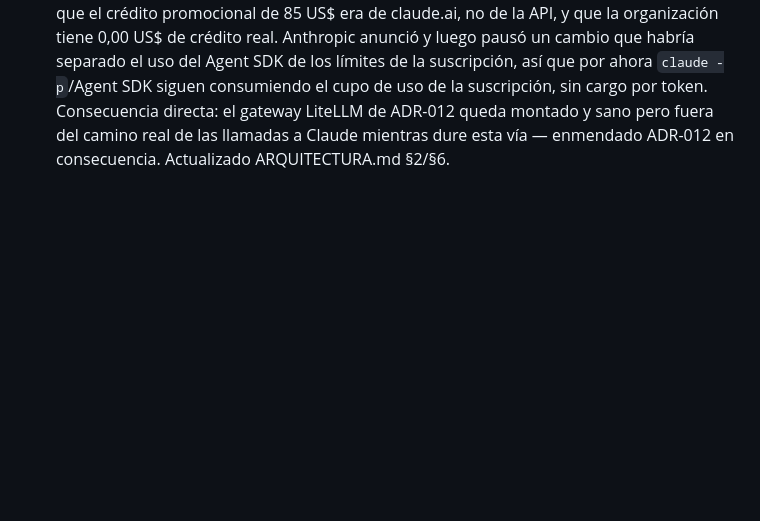
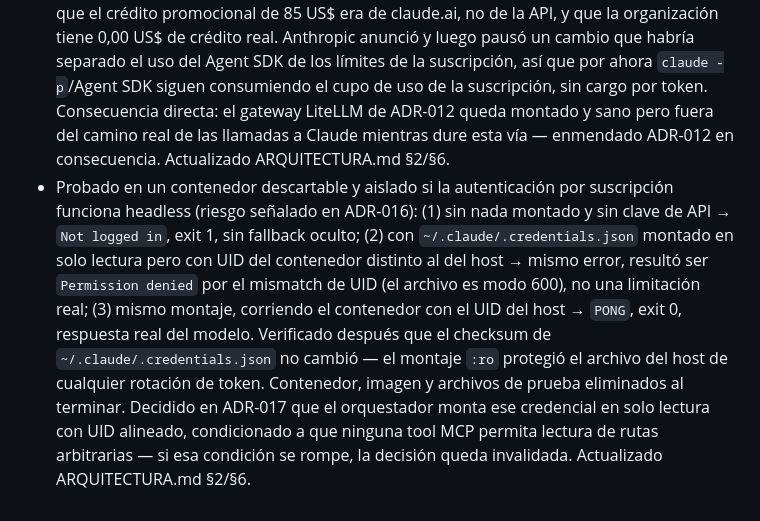
Before and after one commit to racetech-22/ia-central, a Markdown page: CHANGELOG.md, the part around the change. Drawn GitHub-style; blank space fills up the shorter version.

```diff
--- a/CHANGELOG.md
+++ b/CHANGELOG.md
@@ -41,3 +41,4 @@ Todas las decisiones y avances relevantes del proyecto quedan registradas aquí,
 - Primer paso de implementación de Fase 3 (ADR-012): agregado el servicio `litellm` a `docker-compose.yml` (imagen `ghcr.io/berriai/litellm:v1.83.14-stable` pineada — no `latest`; `restart: always`; sin puerto publicado, solo alcanzable por la red interna de Docker; healthcheck contra `/health/liveliness`) y `litellm/config.yaml` versionado (un modelo, `claude-sonnet-5`, clave y master key por variable de entorno, nunca en el archivo). Agregadas `ANTHROPIC_API_KEY`/`LITELLM_MASTER_KEY` a `.env.example` con placeholders. Actualizada la consecuencia de ADR-012 que estaba "Pendiente (Fase 3)", ya deja de estarlo. Cargados después los valores reales en el `.env` de producción. Intentada la verificación de punta a punta (una completion real vía `litellm` desde el contenedor `web`): la petición llegó hasta la API de Anthropic — autenticación del proxy y ruteo del modelo funcionaron — pero Anthropic devolvió error de saldo insuficiente en la cuenta; no es un defecto de esta implementación. Lo único efectivamente probado hasta ahora es que el contenedor `litellm` levanta, queda `healthy`, y no expone puerto. Pendiente: agregar crédito a la cuenta de Anthropic y repetir la verificación hasta obtener una respuesta real del modelo.
 - Renombrado `.env.example` a `env.example` (ver enmienda a ADR-006): el wildcard `Read(./.env.*)` del `deny` de `.claude/settings.json` también bloqueaba la plantilla de ejemplo (sin secretos reales, y pública desde ADR-011), obligando a escribirla a ciegas sin poder leerla antes. En vez de estrechar el `deny` a una lista explícita de variantes (no exhaustiva, la misma limitación que ADR-006 ya documentó), se renombró el archivo: `"env.example"` no contiene la subcadena `".env"`, así que deja de matchear tanto `Read(./.env.*)` como `Bash(cat *.env*)` sin tocar ninguno de los dos wildcards, que siguen cubriendo cualquier variante `.env.<algo>` futura sin necesidad de anticiparla. Actualizadas las referencias en README.md, CLAUDE.md, `core/settings.py` y eliminada la excepción `!.env.example` de `.gitignore` (quedó sin sentido).
 - Decidido (ADR-016) que Fase 3 arranca con autenticación por suscripción (plan Pro, OAuth de Claude Code), no con clave de API — se descubrió al fallar la verificación de ADR-012 que el crédito promocional de 85 US$ era de claude.ai, no de la API, y que la organización tiene 0,00 US$ de crédito real. Anthropic anunció y luego pausó un cambio que habría separado el uso del Agent SDK de los límites de la suscripción, así que por ahora `claude -p`/Agent SDK siguen consumiendo el cupo de uso de la suscripción, sin cargo por token. Consecuencia directa: el gateway LiteLLM de ADR-012 queda montado y sano pero fuera del camino real de las llamadas a Claude mientras dure esta vía — enmendado ADR-012 en consecuencia. Actualizado ARQUITECTURA.md §2/§6.
+- Probado en un contenedor descartable y aislado si la autenticación por suscripción funciona headless (riesgo señalado en ADR-016): (1) sin nada montado y sin clave de API → `Not logged in`, exit 1, sin fallback oculto; (2) con `~/.claude/.credentials.json` montado en solo lectura pero con UID del contenedor distinto al del host → mismo error, resultó ser `Permission denied` por el mismatch de UID (el archivo es modo 600), no una limitación real; (3) mismo montaje, corriendo el contenedor con el UID del host → `PONG`, exit 0, respuesta real del modelo. Verificado después que el checksum de `~/.claude/.credentials.json` no cambió — el montaje `:ro` protegió el archivo del host de cualquier rotación de token. Contenedor, imagen y archivos de prueba eliminados al terminar. Decidido en ADR-017 que el orquestador monta ese credencial en solo lectura con UID alineado, condicionado a que ninguna tool MCP permita lectura de rutas arbitrarias — si esa condición se rompe, la decisión queda invalidada. Actualizado ARQUITECTURA.md §2/§6.
```
Also changed, not shown: ARQUITECTURA.md (+3 -0 lines), docs/decisiones/ADR-017-credencial-suscripcion-en-contenedor.md (added, +45 -0 lines).
